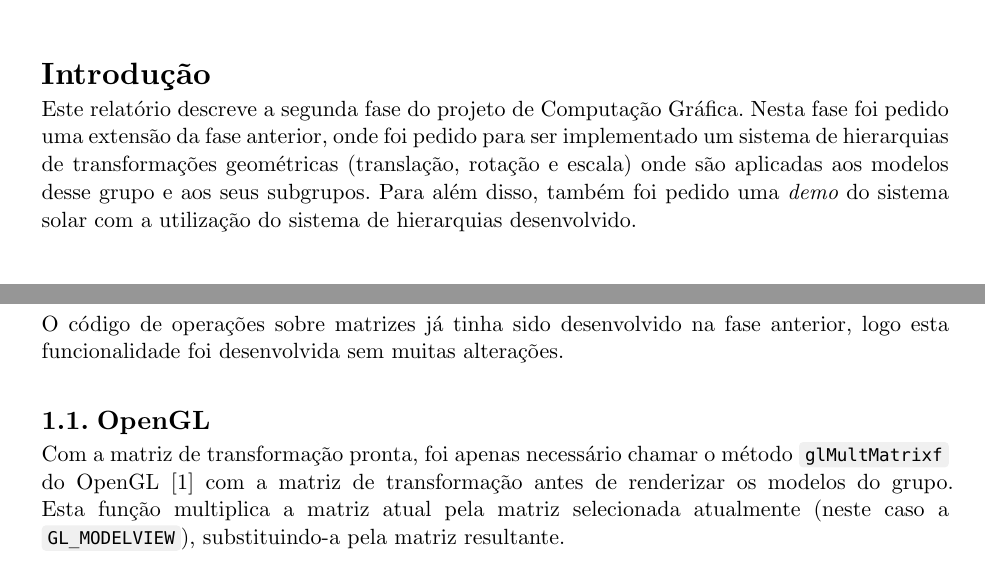
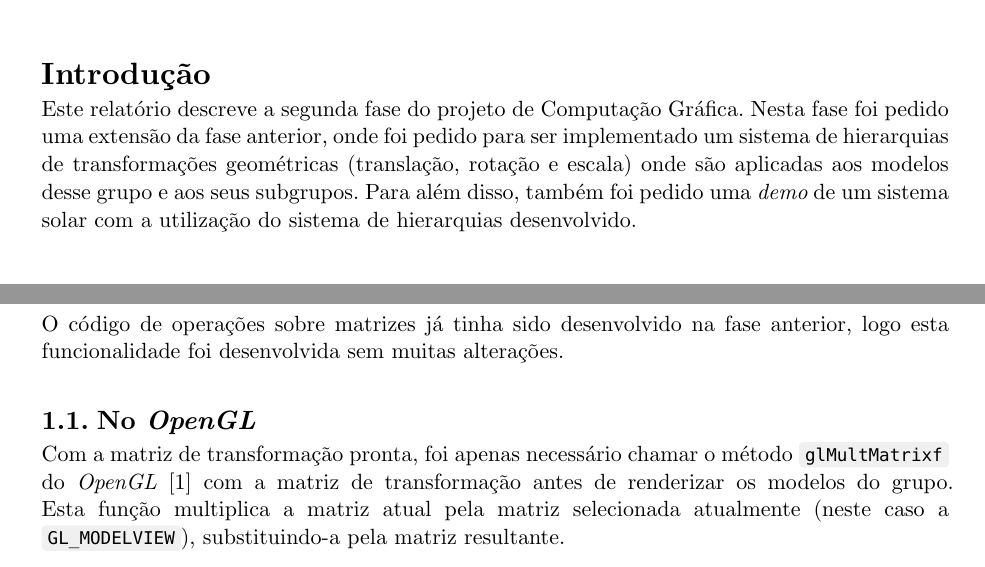
Before and after one commit to chicoferreira/cg-solar-system, a Typst document (reports/src/fase2.typ): two parts of pages 1 and 2 of 3, joined at a grey line, cut so that both start at the same text. Compiled offline with Typst 0.15.

Commit message:
report(fase2): Justify OpenGL words

```diff
--- a/reports/src/fase2.typ
+++ b/reports/src/fase2.typ
@@ -20,7 +20,7 @@ Este relatório descreve a segunda fase do projeto de Computação Gráfica. Nes
 
 Para a implementação do sistema de hierarquias de transformações geométricas, foi criada uma estrutura de dados `GroupTransform` que cada `WorldGroup` #footnote[De relembrar que `WorldGroup` é a estrutura de dados que contém dados do grupo do mundo (lista de modelos, subgrupos e agora lista de transformações).] tem.
 
-Este `GroupTransform` é essencialmente um wrapper para uma matriz de transformação (uma matriz 4x4) com uma lista de transformações. Uma transformação pode ser:
+Este `GroupTransform` é essencialmente um _wrapper_ para uma matriz de transformação (uma matriz 4x4) com uma lista de transformações. Uma transformação pode ser:
 
 - um `Translate(Vec3f translation)`: que representa uma translação sobre o vetor `translation`;
 - um `Rotate(float angle, Vec3f axis)`: que representa uma rotação de `angle` graus sobre o eixo `axis`;
@@ -87,9 +87,9 @@ A matriz final de transformação seria ($I$ sendo a matriz identidade):
 
 O código de operações sobre matrizes já tinha sido desenvolvido na fase anterior, logo esta funcionalidade foi desenvolvida sem muitas alterações.
 
-== OpenGL
+== No _OpenGL_
 
-Com a matriz de transformação pronta, foi apenas necessário chamar o método `glMultMatrixf` do OpenGL @opengl com a matriz de transformação antes de renderizar os modelos do grupo. Esta função multiplica a matriz atual pela matriz selecionada atualmente (neste caso a `GL_MODELVIEW`), substituindo-a pela matriz resultante.
+Com a matriz de transformação pronta, foi apenas necessário chamar o método `glMultMatrixf` do _OpenGL_ @opengl com a matriz de transformação antes de renderizar os modelos do grupo. Esta função multiplica a matriz atual pela matriz selecionada atualmente (neste caso a `GL_MODELVIEW`), substituindo-a pela matriz resultante.
 
 Devido a esta multiplicação, a função `glPushMatrix` e `glPopMatrix` foram usadas para guardar e restaurar a matriz anterior, respetivamente. Isto permite que a matriz atual seja restaurada para o estado anterior após a renderização do grupo.
 
```
Also changed, not shown: reports/src/fase2.typ (4 more changed lines).
